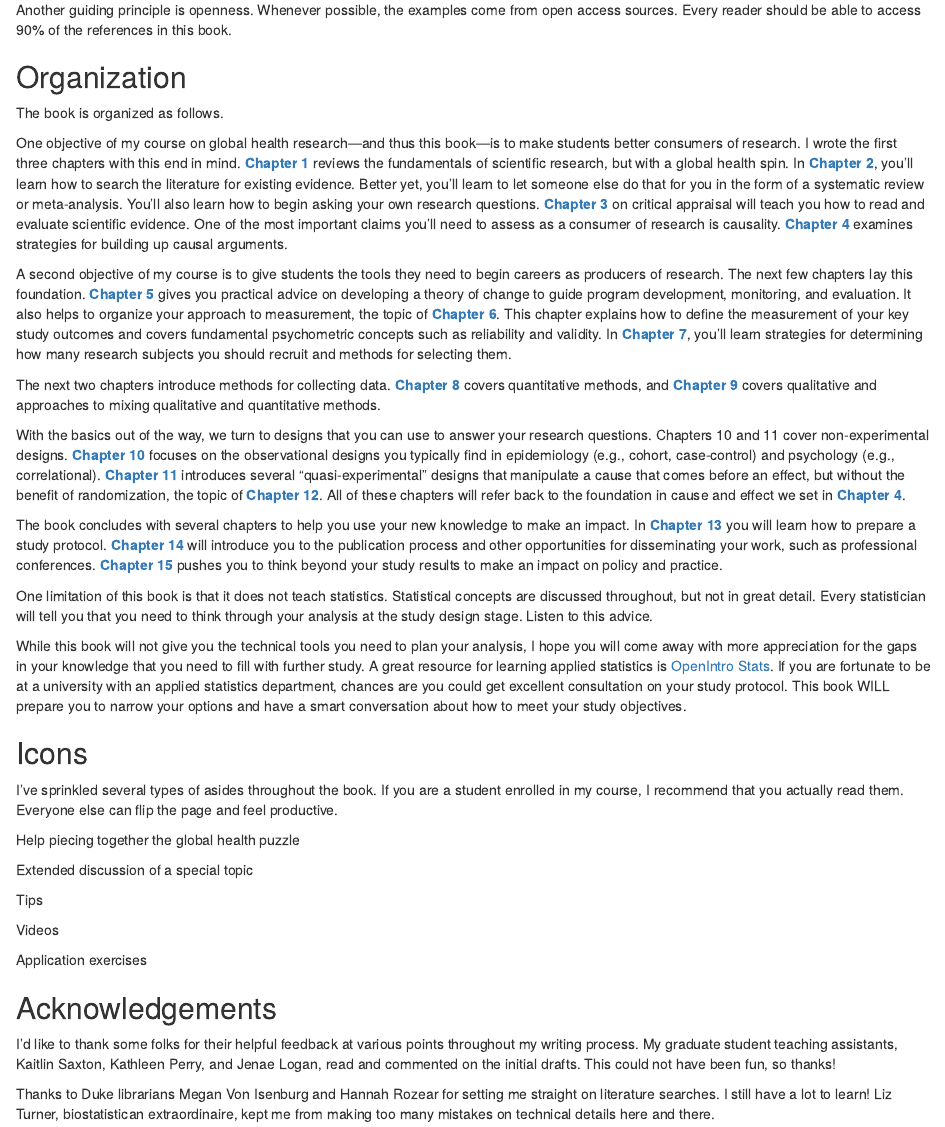
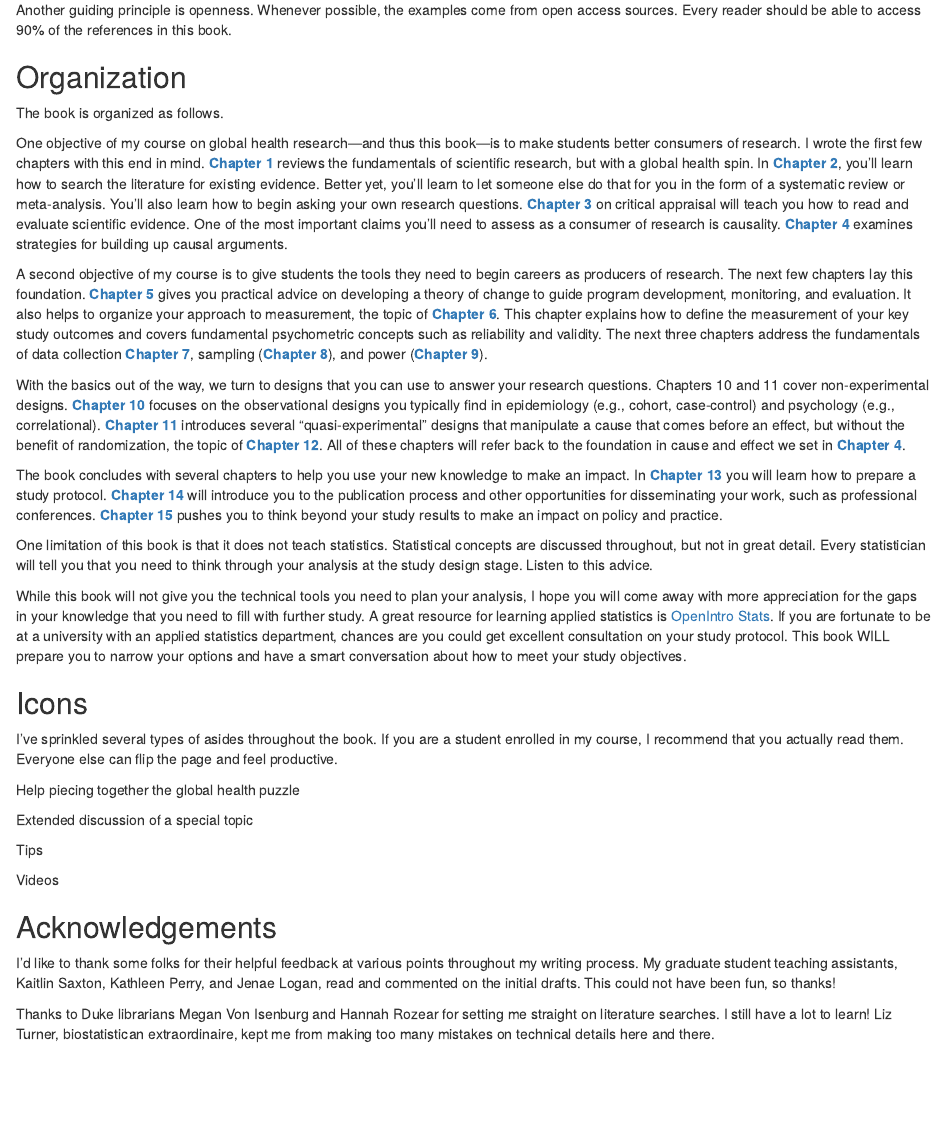
Before and after one commit to nsmuchmore/GHRbook, an R Markdown document (index.Rmd): the page in a window 1100 px wide, from 1210 px down. Rendered offline with R 4.5, knitr and Pandoc, with nearby package versions; drawn as R Markdown's standard HTML page in place of the format the file asks for.

Commit message:
chapter reorganization

````diff
--- a/index.Rmd
+++ b/index.Rmd
@@ -51,11 +51,9 @@ Another guiding principle is openness. Whenever possible, the examples come from
 
 The book is organized as follows.
 
-One objective of my course on global health research—and thus this book—is to make students better consumers of research. I wrote the first three chapters with this end in mind. **[Chapter 1](science)** reviews the fundamentals of scientific research, but with a global health spin. In **[Chapter 2](literature)**, you'll learn how to search the literature for existing evidence. Better yet, you'll learn to let someone else do that for you in the form of a systematic review or meta-analysis. You'll also learn how to begin asking your own research questions. **[Chapter 3](critical)** on critical appraisal will teach you how to read and evaluate scientific evidence. One of the most important claims you'll need to assess as a consumer of research is causality. **[Chapter 4](causeeffect)** examines strategies for building up causal arguments.
+One objective of my course on global health research—and thus this book—is to make students better consumers of research. I wrote the first few chapters with this end in mind. **[Chapter 1](science)** reviews the fundamentals of scientific research, but with a global health spin. In **[Chapter 2](literature)**, you'll learn how to search the literature for existing evidence. Better yet, you'll learn to let someone else do that for you in the form of a systematic review or meta-analysis. You'll also learn how to begin asking your own research questions. **[Chapter 3](critical)** on critical appraisal will teach you how to read and evaluate scientific evidence. One of the most important claims you'll need to assess as a consumer of research is causality. **[Chapter 4](causeeffect)** examines strategies for building up causal arguments.
 
-A second objective of my course is to give students the tools they need to begin careers as producers of research. The next few chapters lay this foundation. **[Chapter 5](logic)** gives you practical advice on developing a theory of change to guide program development, monitoring, and evaluation. It also helps to organize your approach to measurement, the topic of **[Chapter 6](measurement)**. This chapter explains how to define the measurement of your key study outcomes and covers fundamental psychometric concepts such as reliability and validity. In **[Chapter 7](sampling)**, you'll learn strategies for determining how many research subjects you should recruit and methods for selecting them.
-
-The next two chapters introduce methods for collecting data. **[Chapter 8](quant)** covers quantitative methods, and **[Chapter 9](qualmixed)** covers qualitative and approaches to mixing qualitative and quantitative methods.
+A second objective of my course is to give students the tools they need to begin careers as producers of research. The next few chapters lay this foundation. **[Chapter 5](logic)** gives you practical advice on developing a theory of change to guide program development, monitoring, and evaluation. It also helps to organize your approach to measurement, the topic of **[Chapter 6](measurement)**. This chapter explains how to define the measurement of your key study outcomes and covers fundamental psychometric concepts such as reliability and validity. The next three chapters address the fundamentals of data collection **[Chapter 7](methods)**, sampling (**[Chapter 8](sampling)**), and power (**[Chapter 9](power)**).
 
 With the basics out of the way, we turn to designs that you can use to answer your research questions. Chapters 10 and 11 cover non-experimental designs. **[Chapter 10](observational)** focuses on the observational designs you typically find in epidemiology (e.g., cohort, case-control) and psychology (e.g., correlational). **[Chapter 11](quasi)** introduces several "quasi-experimental" designs that manipulate a cause that comes before an effect, but without the benefit of randomization, the topic of **[Chapter 12](experimental)**. All of these chapters will refer back to the foundation in cause and effect we set in **[Chapter 4](causeeffect)**.
 
@@ -85,10 +83,6 @@ Tips
 Videos
 ```
 
-```{block, type='rmdexercise'}
-Application exercises
-```
-
 ## Acknowledgements{-}
 
 I'd like to thank some folks for their helpful feedback at various points throughout my writing process. My graduate student teaching assistants, Kaitlin Saxton, Kathleen Perry, and Jenae Logan, read and commented on the initial drafts. This could not have been fun, so thanks!
````
Also changed, not shown: 04-causal.Rmd (+1 -1 lines), 7 other files.
